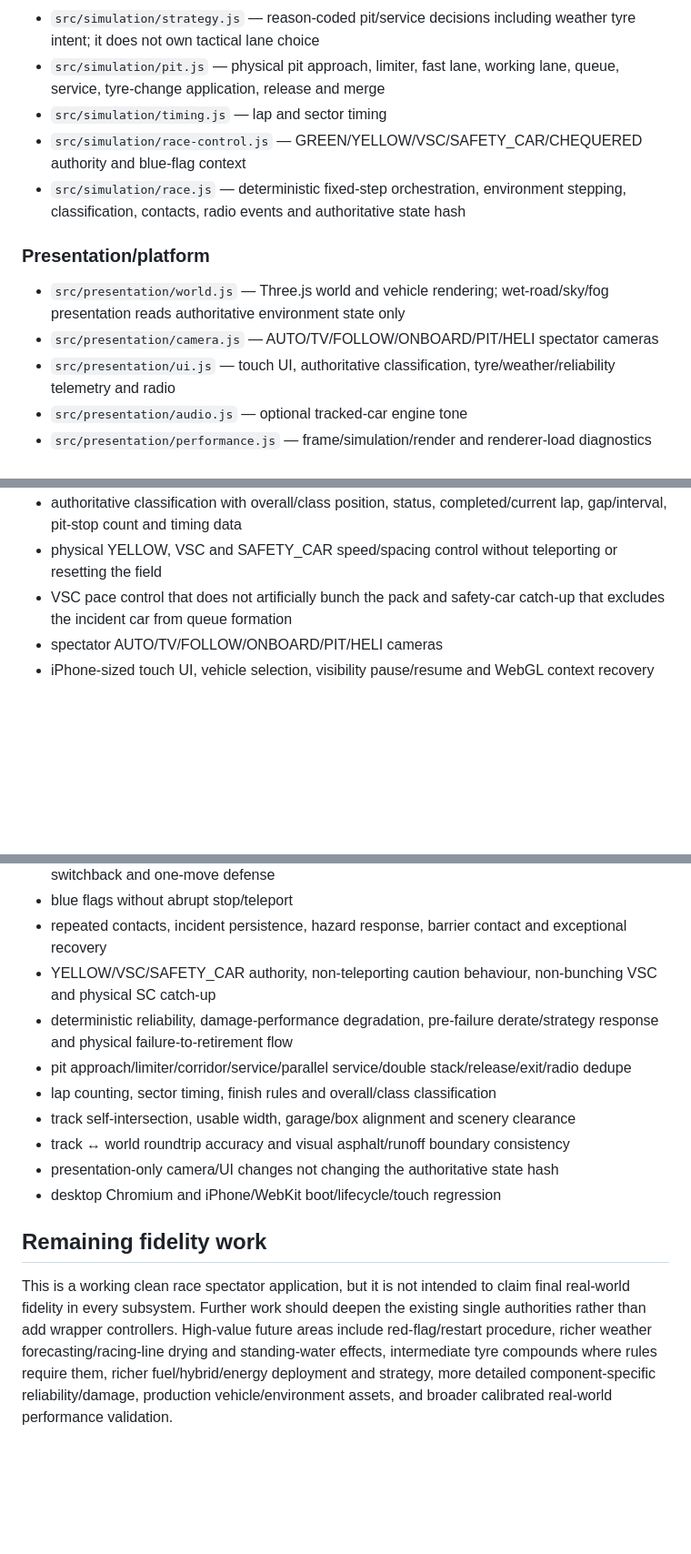
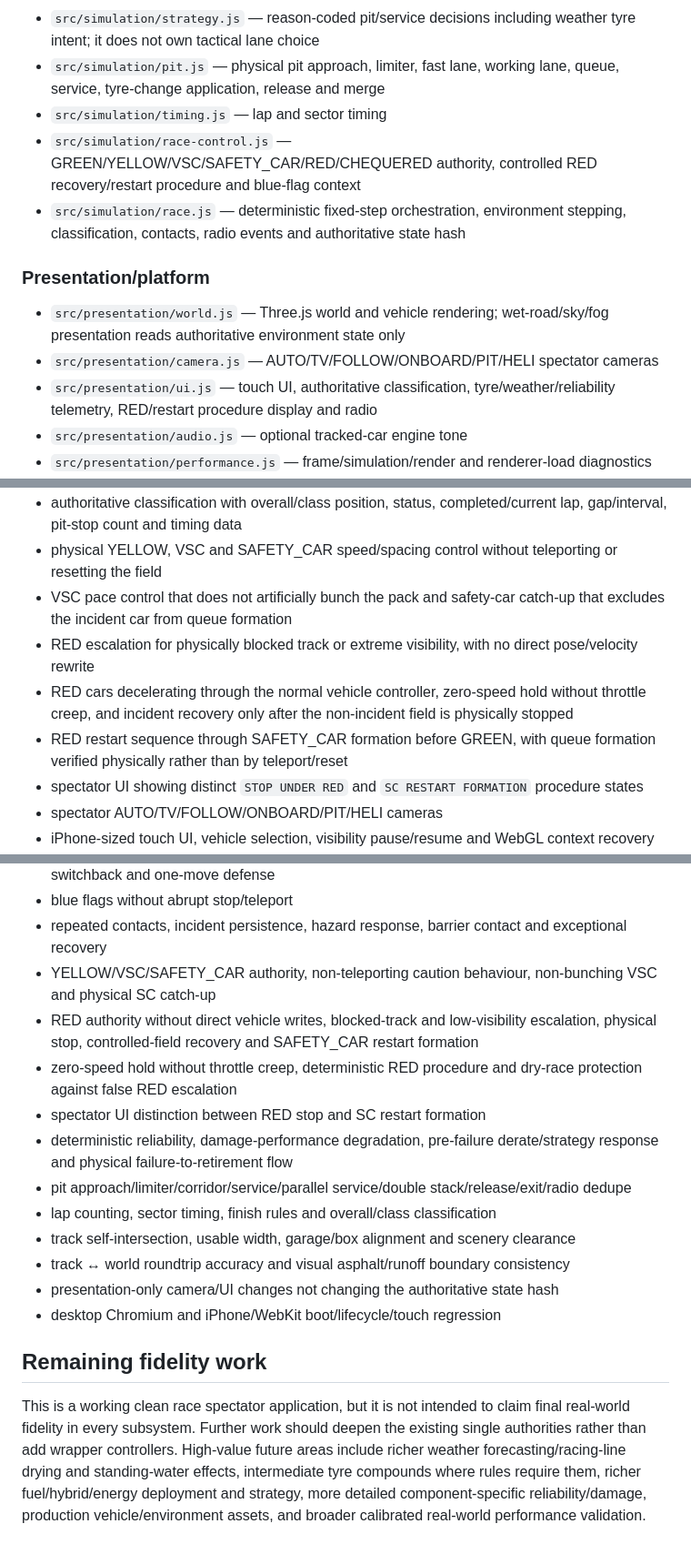
Before and after one commit to oh12kj-dot/Racing, a Markdown page: iphone-demo/README.md, 3 parts joined by grey strips. Shown at 91% size. GitHub-like rendering; blank space fills up the shorter version.

Commit message:
docs: document physical red-flag restart procedure

```diff
--- a/iphone-demo/README.md
+++ b/iphone-demo/README.md
@@ -17,14 +17,14 @@ Simulation and presentation are intentionally separated so the renderer/UI canno
 - `src/simulation/strategy.js` — reason-coded pit/service decisions including weather tyre intent; it does not own tactical lane choice
 - `src/simulation/pit.js` — physical pit approach, limiter, fast lane, working lane, queue, service, tyre-change application, release and merge
 - `src/simulation/timing.js` — lap and sector timing
-- `src/simulation/race-control.js` — GREEN/YELLOW/VSC/SAFETY_CAR/CHEQUERED authority and blue-flag context
+- `src/simulation/race-control.js` — GREEN/YELLOW/VSC/SAFETY_CAR/RED/CHEQUERED authority, controlled RED recovery/restart procedure and blue-flag context
 - `src/simulation/race.js` — deterministic fixed-step orchestration, environment stepping, classification, contacts, radio events and authoritative state hash
 
 ### Presentation/platform
 
 - `src/presentation/world.js` — Three.js world and vehicle rendering; wet-road/sky/fog presentation reads authoritative environment state only
 - `src/presentation/camera.js` — AUTO/TV/FOLLOW/ONBOARD/PIT/HELI spectator cameras
-- `src/presentation/ui.js` — touch UI, authoritative classification, tyre/weather/reliability telemetry and radio
+- `src/presentation/ui.js` — touch UI, authoritative classification, tyre/weather/reliability telemetry, RED/restart procedure display and radio
 - `src/presentation/audio.js` — optional tracked-car engine tone
 - `src/presentation/performance.js` — frame/simulation/render and renderer-load diagnostics
 - `app.js` — application shell, fixed-step accumulator, lifecycle/WebGL recovery, deterministic weather launch profiles and test hooks
@@ -100,6 +100,10 @@ The current clean build includes:
 - authoritative classification with overall/class position, status, completed/current lap, gap/interval, pit-stop count and timing data
 - physical YELLOW, VSC and SAFETY_CAR speed/spacing control without teleporting or resetting the field
 - VSC pace control that does not artificially bunch the pack and safety-car catch-up that excludes the incident car from queue formation
+- RED escalation for physically blocked track or extreme visibility, with no direct pose/velocity rewrite
+- RED cars decelerating through the normal vehicle controller, zero-speed hold without throttle creep, and incident recovery only after the non-incident field is physically stopped
+- RED restart sequence through SAFETY_CAR formation before GREEN, with queue formation verified physically rather than by teleport/reset
+- spectator UI showing distinct `STOP UNDER RED` and `SC RESTART FORMATION` procedure states
 - spectator AUTO/TV/FOLLOW/ONBOARD/PIT/HELI cameras
 - iPhone-sized touch UI, vehicle selection, visibility pause/resume and WebGL context recovery
 - tracked-car tyre compound/wetness, engine temperature, mechanical stress, power derate and failure telemetry
@@ -123,6 +127,9 @@ The browser suite includes dedicated contracts for:
 - blue flags without abrupt stop/teleport
 - repeated contacts, incident persistence, hazard response, barrier contact and exceptional recovery
 - YELLOW/VSC/SAFETY_CAR authority, non-teleporting caution behaviour, non-bunching VSC and physical SC catch-up
+- RED authority without direct vehicle writes, blocked-track and low-visibility escalation, physical stop, controlled-field recovery and SAFETY_CAR restart formation
+- zero-speed hold without throttle creep, deterministic RED procedure and dry-race protection against false RED escalation
+- spectator UI distinction between RED stop and SC restart formation
 - deterministic reliability, damage-performance degradation, pre-failure derate/strategy response and physical failure-to-retirement flow
 - pit approach/limiter/corridor/service/parallel service/double stack/release/exit/radio dedupe
 - lap counting, sector timing, finish rules and overall/class classification
@@ -133,4 +140,4 @@ The browser suite includes dedicated contracts for:
 
 ## Remaining fidelity work
 
-This is a working clean race spectator application, but it is not intended to claim final real-world fidelity in every subsystem. Further work should deepen the existing single authorities rather than add wrapper controllers. High-value future areas include red-flag/restart procedure, richer weather forecasting/racing-line drying and standing-water effects, intermediate tyre compounds where rules require them, richer fuel/hybrid/energy deployment and strategy, more detailed component-specific reliability/damage, production vehicle/environment assets, and broader calibrated real-world performance validation.
+This is a working clean race spectator application, but it is not intended to claim final real-world fidelity in every subsystem. Further work should deepen the existing single authorities rather than add wrapper controllers. High-value future areas include richer weather forecasting/racing-line drying and standing-water effects, intermediate tyre compounds where rules require them, richer fuel/hybrid/energy deployment and strategy, more detailed component-specific reliability/damage, production vehicle/environment assets, and broader calibrated real-world performance validation.
```
